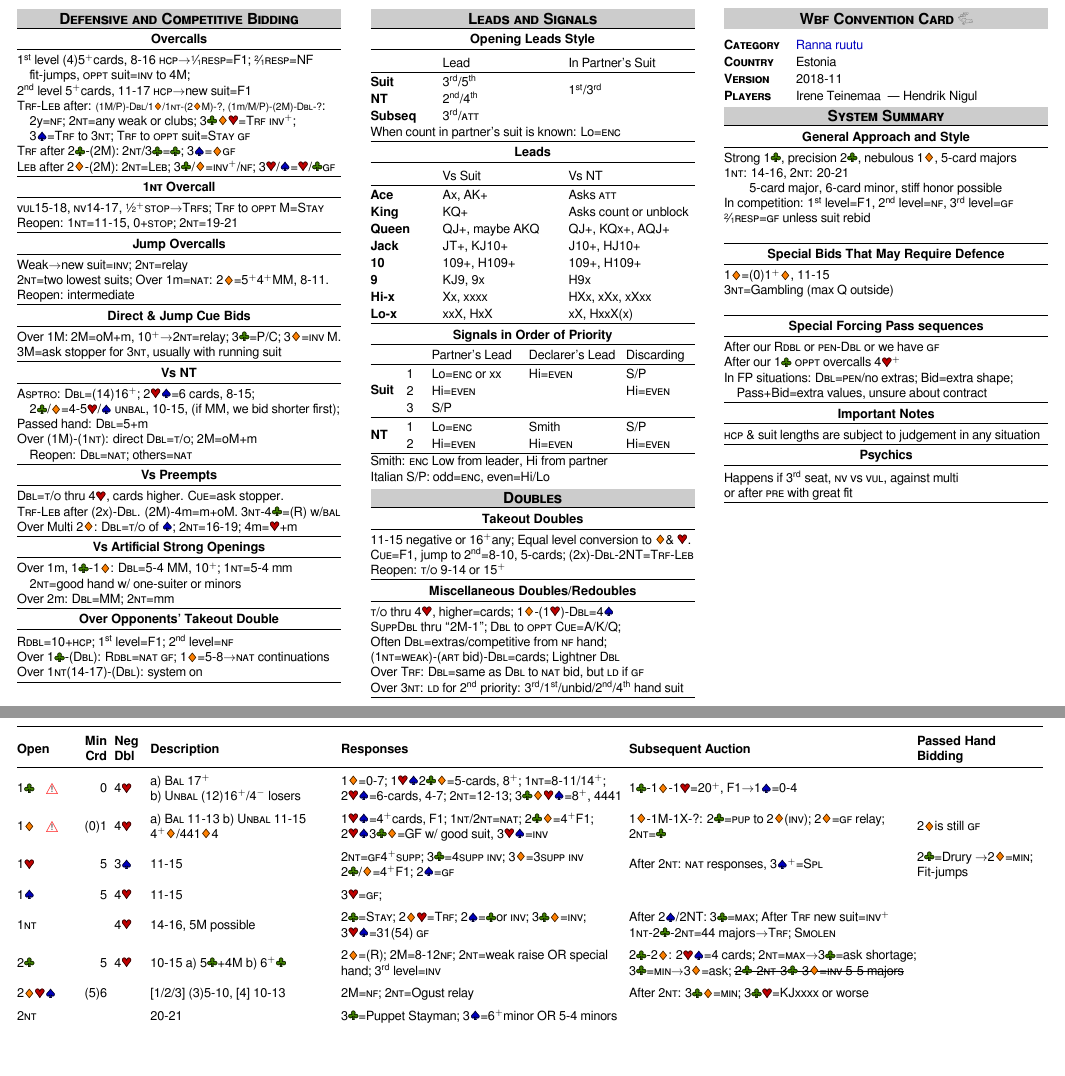
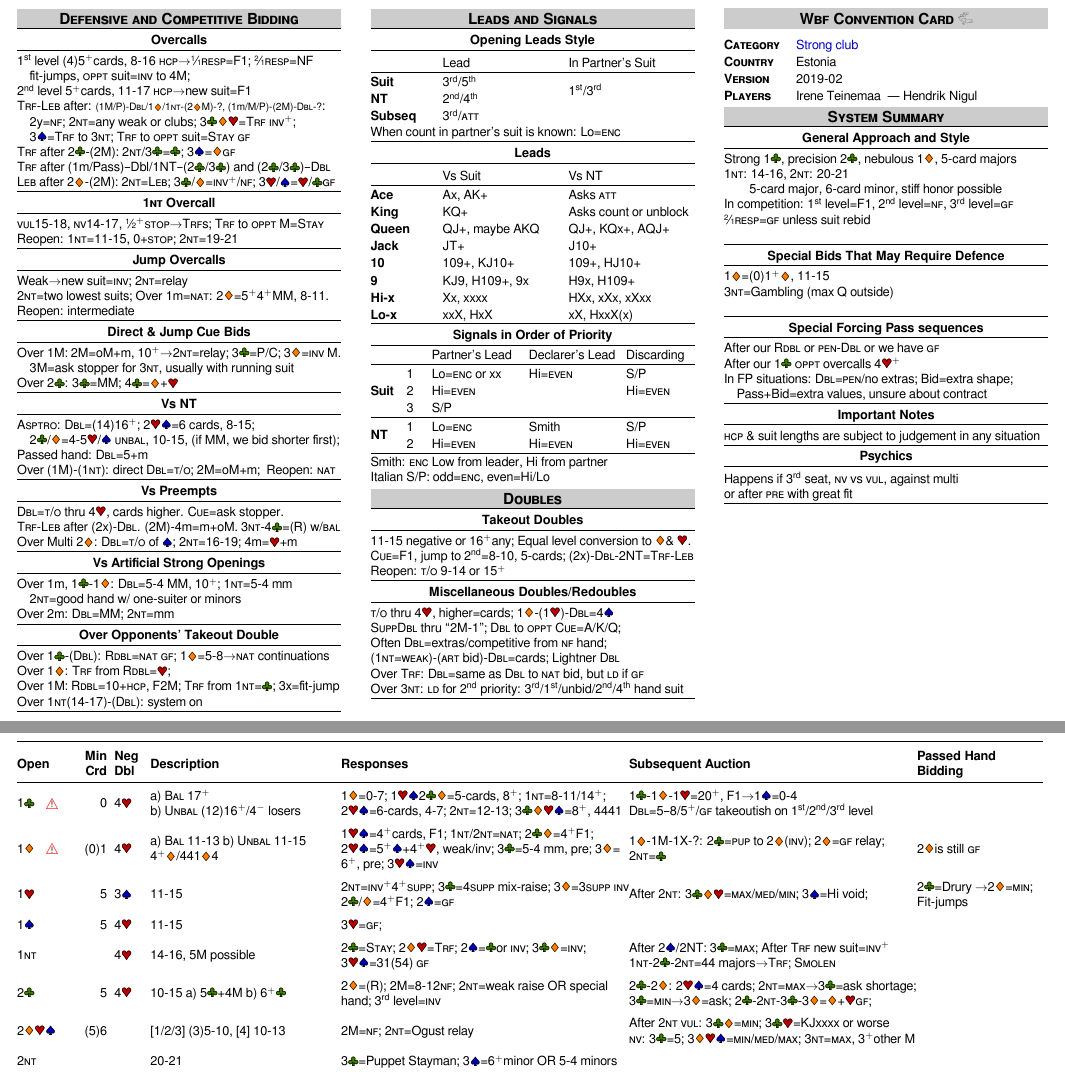
Before and after one commit to nigulh/ccf, a LaTeX document (teinemaa_nigul.tex): two parts of pages 1 and 2 of 2, joined at a grey line, cut so that both start at the same text, the shorter picture padded with empty space. Compiled offline with LuaLaTeX.

Commit message:
Updates since november

```diff
--- a/teinemaa_nigul.tex
+++ b/teinemaa_nigul.tex
@@ -8,7 +8,6 @@
 \usepackage{tikz}
 \usepackage[super]{nth}
 \usepackage{fontspec}
-\setmainfont{FreeSans}
 \usepackage{graphicx}
 \usepackage{relsize}
 \usepackage{array}
@@ -21,6 +20,8 @@
 \usepackage{makecell}
 \usepackage{rotating}
 \usepackage[normalem]{ulem}
+\setmainfont{FreeSans}
+
 
 \addtolength{\topmargin}{4mm}
 \let\humlaut=\H
@@ -78,7 +79,7 @@
 \newcolumntype{R}[1]{>{\raggedleft\let\newline\\\arraybackslash\hspace{0pt}}m{#1}}
 
 \titleformat{\section}{\large\bfseries\scshape}{\thesection.}{0.5em}{\mysectiontitle}
-\newcommand{\mysectiontitle}[1]{\colorbox{titlegray}{\parbox{\dimexpr\textwidth-2\fboxsep}{\centerline{#1}}}\vspace{-2.1ex}}
+\newcommand{\mysectiontitle}[1]{\colorbox{titlegray}{\parbox{\dimexpr\textwidth-2\fboxsep}{\centerline{#1}}}\vspace{-1.7ex}}
 
 \titleformat{\subsection}{\normalfont\bfseries}{\thesubsection.}{0.5em}{\mysubsectiontitle}
 \newcommand{\mysubsectiontitle}[1]{%
@@ -109,6 +110,7 @@
 	\quad2y=\caps{nf}; 2\N=any weak or clubs; 3\C\D\H=\TRF\ \caps{inv\more}; \\
 	\quad3\S=\caps{Trf}\ to 3\N; \TRF\ to \caps{oppt} suit=\caps{Stay} \GF\\
 	\caps{Trf} after 2\C-(2M): 2\N/3\C=\C; 3\S=\D\GF\\
+	\TRF\ after (1m/Pass)–Dbl/1NT–(2\C/3\C) and (2\C/3\C)–\X\\
 	\caps{Leb} after 2\D-(2M): 2\N=\caps{Leb}; 3\C/\D=\caps{inv\more}/\caps{nf}; 3\H/\S=\H/\C\GF\\
 \smallsection{1\N\ Overcall}
 	\VUL15-18, \NV 14-17, \sfrac12\more \caps{stop}\rightarrow \TRF s; \TRF\ to \caps{oppt} M=\caps{Stay}\\
@@ -119,14 +121,15 @@
 	Reopen: intermediate
 \smallsection{Direct \& Jump Cue Bids}
 	Over 1M: 2M=oM+m, 10\more\rightarrow 2\N=relay; 3\C=P/C; 3\D=\INV\ M.\\
-	3M=ask stopper for 3\N, usually with running suit
+	\quad 3M=ask stopper for 3\N, usually with running suit\\
+	Over 2\C: 3\C=MM; 4\C=\D+\H
 \smallsection{Vs NT}
 	\caps{Asptro}: \X=(14)16\more; 2\H\S=6 cards, 8-15; \\
 	\quad 2\C/\D=4-5\H/\S\ \caps{unbal}, 10-15, (if MM, we bid shorter first);\\
 	% \sout{\quad 2\N=6-5 same rank/color, \INV\more}\\
 	Passed hand: \X=5+m\\
-	Over (1M)-(1\N): direct \X=\takeout; 2M=oM+m\\
-	\quad Reopen: \X=\NAT; others=\NAT
+	Over (1M)-(1\N): direct \X=\takeout; 2M=oM+m;
+	\ Reopen: \NAT
 \smallsection{Vs Preempts}
 	\X=\takeout\ thru 4\H, cards higher. \CUE=ask stopper.\\
 	\caps{Trf-Leb} after (2x)-\X. (2M)-4m=m+oM. 3\N-4\C=(R) w/\caps{bal}\\
@@ -136,8 +139,9 @@
 	\quad2\N=good hand w/ one-suiter or minors\\
 	Over 2m: \X=MM; 2\N=mm
 \smallsection{Over Opponents' Takeout Double}
-	\XX=10+\hcp; \nth{1} level=F1; \nth{2} level=\NF\\
 	Over 1\C-(\X): \XX=\NAT\ \GF; 1\D=5-8\rightarrow\NAT\ continuations\\
+	Over 1\D: \TRF\ from \XX=\H;\\
+	Over 1M: \XX=10+\hcp, F2M; \TRF\ from 1\N=\C; 3x=fit-jump\\
 	Over 1\N(14-17)-(\X): system on\\
 \myendrule
 \end{minipage}
@@ -158,9 +162,9 @@
 		Ace & Ax, AK+ & Asks \caps{att}\\
 		King &  KQ+ & Asks count or unblock\\
 		Queen & QJ+, maybe AKQ & QJ+, KQx+, AQJ+\\
-		Jack & JT+, KJ10+ & J10+, HJ10+ \\
-		10 & 109+, H109+ & 109+, H109+\\
-		9 & KJ9, 9x & H9x \\
+		Jack & JT+ & J10+ \\
+		10 & 109+, KJ10+ & 109+, HJ10+ \\
+		9 & KJ9, H109+, 9x & H9x, H109+ \\
 		Hi-x & Xx, xxxx & HXx, xXx, xXxx \\
 		Lo-x & xxX, HxX & xX, HxxX(x) \\
 	\end{tabular}
@@ -194,9 +198,9 @@
 \begin{minipage}[t]{90mm}
 \section*{Wbf Convention Card \includegraphics[width=4mm]{logo.png}}\ \\
 \begin{tabular}{p{20mm}p{70mm}}
-\textbf{\caps{Category}} & \mbox{\color{spadecolor}Ranna ruutu} \\
+\textbf{\caps{Category}} & \mbox{\color{spadecolor}Strong club} \\
 \textbf{\caps{Country}} & Estonia \\
-\textbf{\caps{Version}} & 2018-11\\
+\textbf{\caps{Version}} & 2019-02\\
 \textbf{\caps{Players}} & Irene {Teinemaa} \caps{} --- Hendrik {Nigul} \caps{} \\
 \end{tabular}
 \section*{System Summary}
@@ -233,14 +237,14 @@
 \midrule
 	1\C  & \alert & 0 &4\H& a) \caps{Bal} 17\more\newline b) \caps{Unbal} (12)16\more/4$^-$ losers
 		& 1\D=0-7; 1\H\S2\C\D=5-cards, 8\more; 1\N=8-11/14\more; \newline2\H\S=6-cards, 4-7; 2\N=12-13; 3\C\D\H\S=8\more, 4441
-		& 1\C-1\D-1\H=20\more, F1\rightarrow 1\S=0-4
+		& 1\C-1\D-1\H=20\more, F1\rightarrow 1\S=0-4\newline\X=5–8/5\more/\GF\ takeoutish on \nth{1}/\nth{2}/\nth{3} level
 		& \\
 	1\D & \alert & (0)1 &4\H&a) \caps{Bal} 11-13 b) \caps{Unbal} 11-15 4\more{\D}/441\D4
-		& 1\H\S=4\more cards, F1; 1\N/2\N=\NAT; 2\C\D=4\more F1;\newline2\H\S3\C\D=GF w/ good suit, 3\H\S=\INV
+		& 1\H\S=4\more cards, F1; 1\N/2\N=\NAT; 2\C\D=4\more F1;\newline2\H\S=5\more\S+4\more\H, weak/inv; 3\C=5-4 mm, pre; 3\D= 6\more, pre; 3\H\S=\INV
 		& 1\D-1M-1X-?: 2\C=\caps{pup} to 2\D (\INV); 2\D=\GF\ relay; \newline 2\N=\C
 		& 2\D is still \GF \\
-	1\H &&5&3\S&11-15&2\N=\GF 4\more\caps{supp}; 3\C=4\caps{supp} \INV; 3\D=3\caps{supp} \INV\newline 2\C/\D=4\more F1; 2\S=\GF
-		& After 2\N: \NAT\ responses, 3\S\more=\caps{Spl}
+	1\H &&5&3\S&11-15&2\N=\INV\more 4\more\caps{supp}; 3\C=4\caps{supp} mix-raise; 3\D=3\caps{supp} \INV\newline 2\C/\D=4\more F1; 2\S=\GF
+		& After 2\N: 3\C\D\H=\caps{max}/\caps{med}/\caps{min}; 3\S=Hi void;
 		& 2\C=Drury \rightarrow 2\D=\Min; Fit-jumps \\
 	1\S &&5&4\H&11-15&3\H=\GF; & \\
 	1\N &&&4\H&14-16, 5M possible
@@ -249,10 +253,11 @@
 		&\\
 	2\C &&5&4\H&10-15 a) 5\C+4M b) 6\more\C
 		&2\D=(R); 2M=8-12\NF; 2\N=weak raise OR special hand; \nth{3} level=\INV
-		&2\C-2\D: 2\H\S=4 cards; 2\N=\Max\rightarrow 3\C=ask shortage;\newline3\C=\Min\rightarrow 3\D=ask; \sout{2\C-2\N-3\C-3\D=\INV\ 5-5 majors}
+		&2\C-2\D: 2\H\S=4 cards; 2\N=\Max\rightarrow 3\C=ask shortage;\newline3\C=\Min\rightarrow 3\D=ask; 2\C-2\N-3\C-3\D=\D+\H \GF;
 		&\\
 	2\D\H\S &&(5)6&&[1/2/3] (3)5-10, [4] 10-13
-		&2M=\NF; 2\N=Ogust relay&After 2\N: 3\C\D=\Min; 3\C\H=KJxxxx or worse & \\
+		&2M=\NF; 2\N=Ogust relay&After 2\N\ \VUL: 3\C\D=\Min; 3\C\H=KJxxxx or worse\newline
+		\quad \NV: 3\C=5; 3\D\H\S=\caps{min/med/max}; 3\N=\caps{max}, 3\more other M& \\
 	2\N &&&&20-21&3\C=Puppet Stayman; 3\S=6\more minor OR 5-4 minors&& \\
 	3\C\D\H\S &&(6)7&&Preempt&new suit: \NV=\INV, \VUL=F1; \sout{4\C=MiniKC}&& \\
 	3\N &\alert&&&AKQxxxx in \C/\D, no side A/K&4\C=\caps{P/C}; 4\D=(R); 4\N=asks quality opposite void&& \\
```
Also changed, not shown: teinemaa_nigul.pdf (added), 1 other file.
